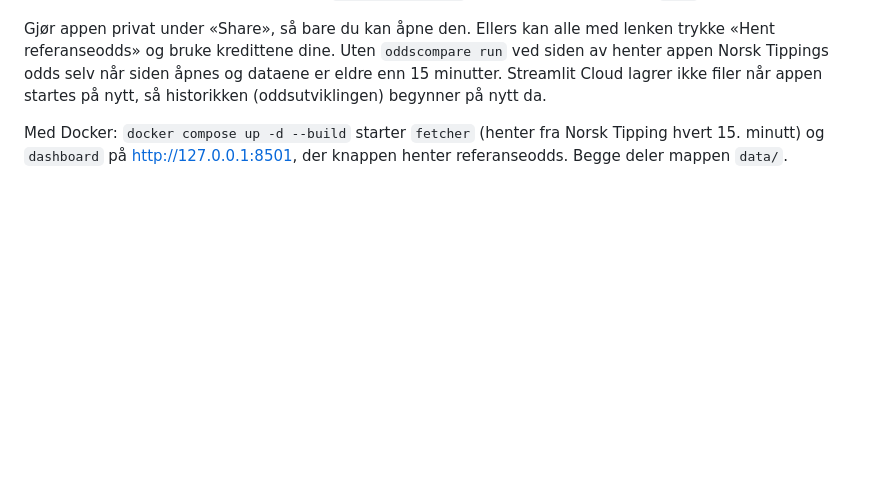
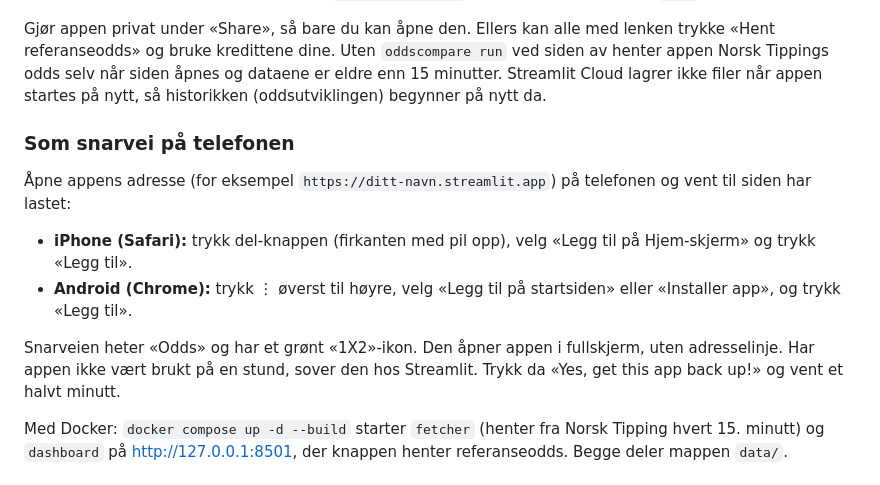
Before and after one commit to henrik19900-cpu/Test, a Markdown page: odds-compare/README.md, the part around the change. GitHub-like rendering; blank space fills up the shorter version.

Commit message:
Explain the phone shortcut in the README
Co-Authored-By: Claude Opus 5.5 <noreply@anthropic.com>
Claude-Session: https://claude.ai/code/session_01D55wq5Nqipfz7Gs33CLb65

```diff
--- a/odds-compare/README.md
+++ b/odds-compare/README.md
@@ -38,6 +38,15 @@ Da kan du åpne dashboardet fra mobilen uten egen maskin:
 4. Trykk «Deploy». Streamlit installerer `requirements.txt`, og appen finner koden i `src/`.
 
 Gjør appen privat under «Share», så bare du kan åpne den. Ellers kan alle med lenken trykke «Hent referanseodds» og bruke kredittene dine. Uten `oddscompare run` ved siden av henter appen Norsk Tippings odds selv når siden åpnes og dataene er eldre enn 15 minutter. Streamlit Cloud lagrer ikke filer når appen startes på nytt, så historikken (oddsutviklingen) begynner på nytt da.
+
+### Som snarvei på telefonen
+
+Åpne appens adresse (for eksempel `https://ditt-navn.streamlit.app`) på telefonen og vent til siden har lastet:
+
+- **iPhone (Safari):** trykk del-knappen (firkanten med pil opp), velg «Legg til på Hjem-skjerm» og trykk «Legg til».
+- **Android (Chrome):** trykk ⋮ øverst til høyre, velg «Legg til på startsiden» eller «Installer app», og trykk «Legg til».
+
+Snarveien heter «Odds» og har et grønt «1X2»-ikon. Den åpner appen i fullskjerm, uten adresselinje. Har appen ikke vært brukt på en stund, sover den hos Streamlit. Trykk da «Yes, get this app back up!» og vent et halvt minutt.
 
 Med Docker: `docker compose up -d --build` starter `fetcher` (henter fra Norsk Tipping hvert 15. minutt) og `dashboard` på http://127.0.0.1:8501, der knappen henter referanseodds. Begge deler mappen `data/`.
 
```
